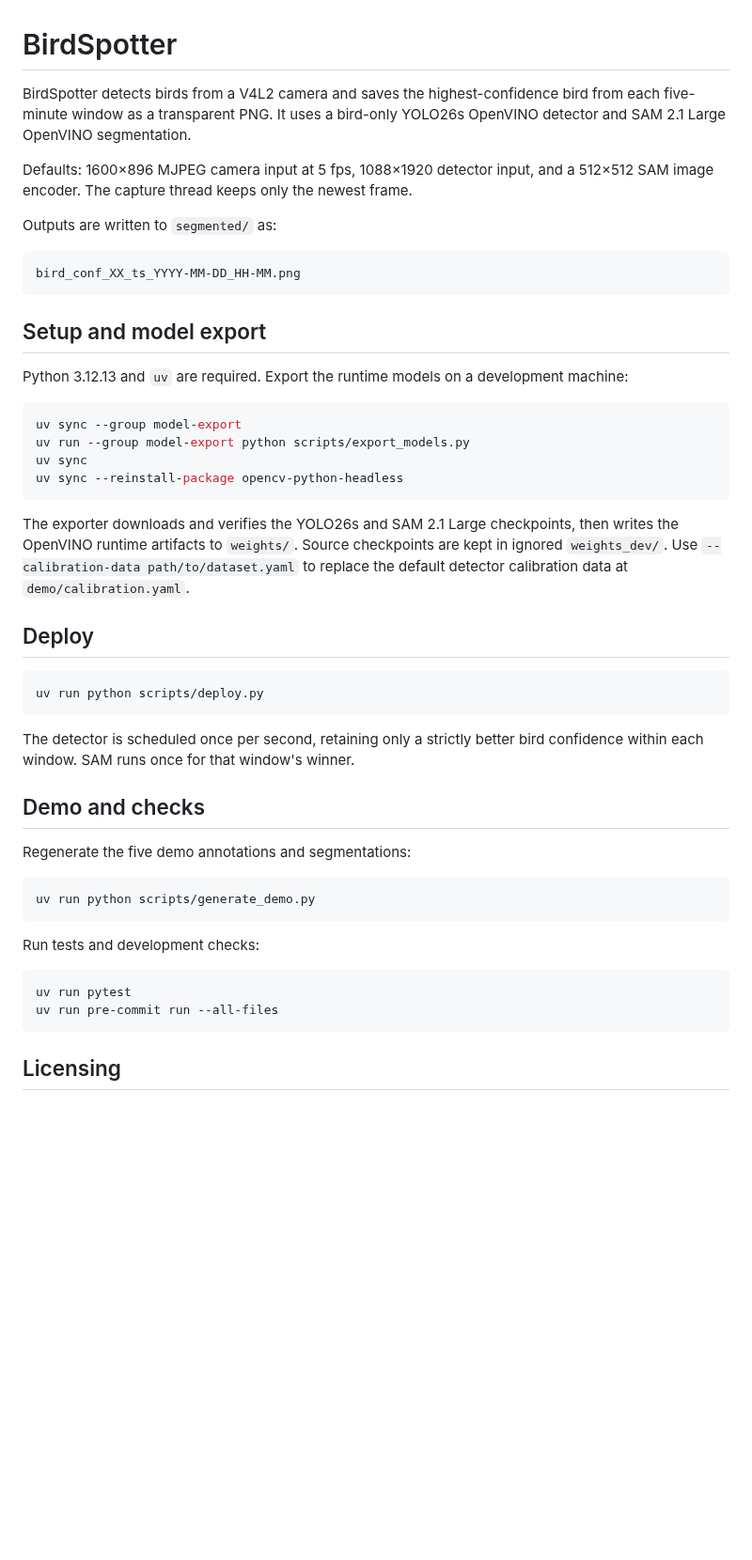
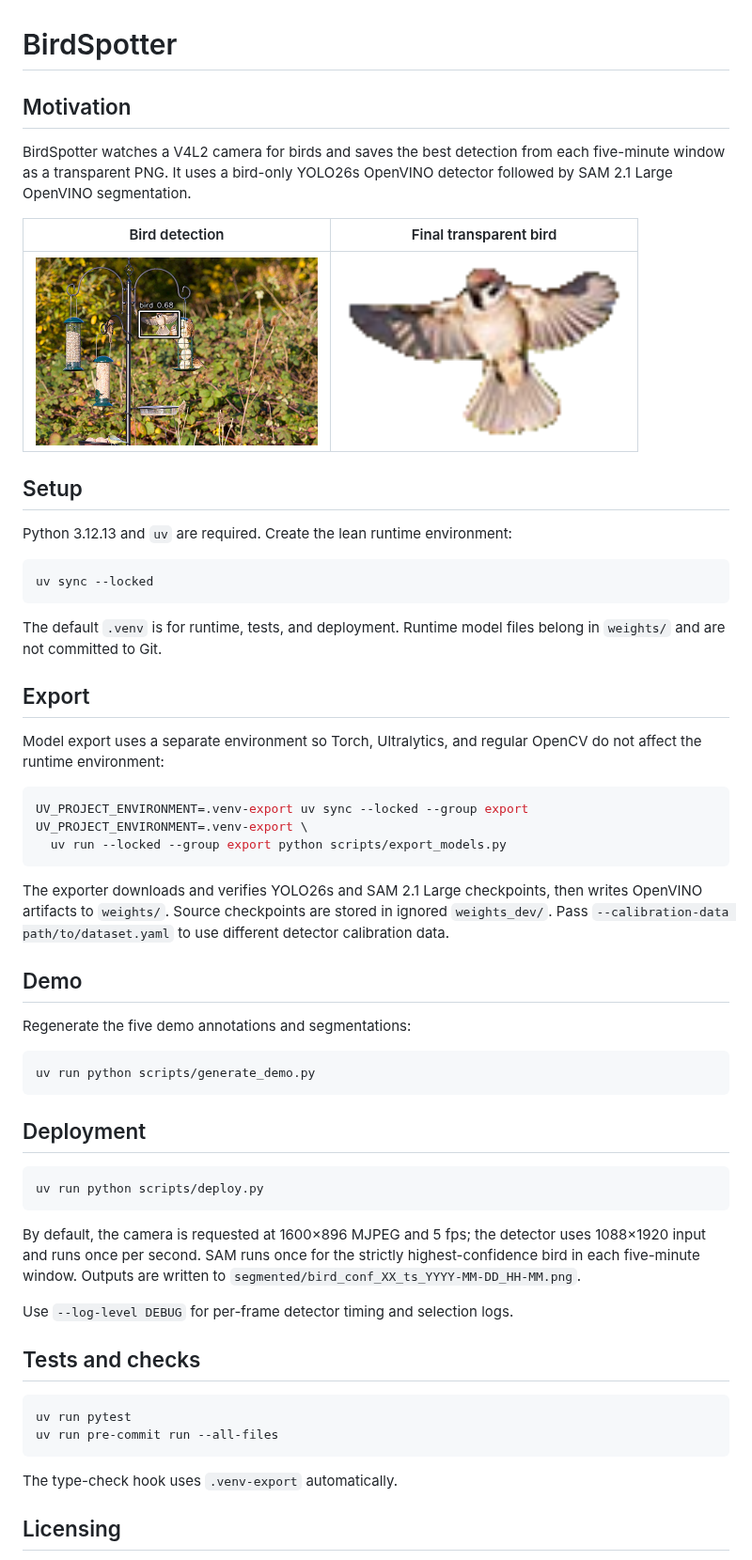
Before and after one commit to Pbatch/BirdSpotter, a Markdown page: README.md, the part around the change. Shown at 94% size. GitHub-like rendering; pictures changed too: demo/annotations/5.png; blank space fills up the shorter version.

````diff
--- a/README.md
+++ b/README.md
@@ -1,45 +1,43 @@
 # BirdSpotter
 
-BirdSpotter detects birds from a V4L2 camera and saves the highest-confidence
-bird from each five-minute window as a transparent PNG. It uses a bird-only
-YOLO26s OpenVINO detector and SAM 2.1 Large OpenVINO segmentation.
+## Motivation
 
-Defaults: 1600×896 MJPEG camera input at 5 fps, 1088×1920 detector input, and
-a 512×512 SAM image encoder. The capture thread keeps only the newest frame.
+BirdSpotter watches a V4L2 camera for birds and saves the best detection from
+each five-minute window as a transparent PNG. It uses a bird-only YOLO26s
+OpenVINO detector followed by SAM 2.1 Large OpenVINO segmentation.
 
-Outputs are written to `segmented/` as:
+| Bird detection | Final transparent bird |
+| --- | --- |
+| <img src="demo/annotations/5.png" alt="Bird detection annotation" width="300"> | <img src="demo/segmentations/5.png" alt="Segmented bird" width="300"> |
 
-```text
-bird_conf_XX_ts_YYYY-MM-DD_HH-MM.png
+## Setup
+
+Python 3.12.13 and `uv` are required. Create the lean runtime environment:
+
+```bash
+uv sync --locked
 ```
 
-## Setup and model export
+The default `.venv` is for runtime, tests, and deployment. Runtime model files
+belong in `weights/` and are not committed to Git.
 
-Python 3.12.13 and `uv` are required. Export the runtime models on a development
-machine:
+## Export
+
+Model export uses a separate environment so Torch, Ultralytics, and regular
+OpenCV do not affect the runtime environment:
 
 ```bash
-uv sync --group model-export
-uv run --group model-export python scripts/export_models.py
-uv sync
-uv sync --reinstall-package opencv-python-headless
+UV_PROJECT_ENVIRONMENT=.venv-export uv sync --locked --group export
+UV_PROJECT_ENVIRONMENT=.venv-export \
+  uv run --locked --group export python scripts/export_models.py
 ```
 
-The exporter downloads and verifies the YOLO26s and SAM 2.1 Large checkpoints,
-then writes the OpenVINO runtime artifacts to `weights/`. Source checkpoints are
-kept in ignored `weights_dev/`. Use `--calibration-data path/to/dataset.yaml` to
-replace the default detector calibration data at `demo/calibration.yaml`.
+The exporter downloads and verifies YOLO26s and SAM 2.1 Large checkpoints,
+then writes OpenVINO artifacts to `weights/`. Source checkpoints are stored in
+ignored `weights_dev/`. Pass `--calibration-data path/to/dataset.yaml` to use
+different detector calibration data.
 
-## Deploy
-
-```bash
-uv run python scripts/deploy.py
-```
-
-The detector is scheduled once per second, retaining only a strictly better
-bird confidence within each window. SAM runs once for that window's winner.
-
-## Demo and checks
+## Demo
 
 Regenerate the five demo annotations and segmentations:
 
@@ -47,13 +45,28 @@ Regenerate the five demo annotations and segmentations:
 uv run python scripts/generate_demo.py
 ```
 
-Run tests and development checks:
+## Deployment
+
+```bash
+uv run python scripts/deploy.py
+```
+
+By default, the camera is requested at 1600×896 MJPEG and 5 fps; the detector
+uses 1088×1920 input and runs once per second. SAM runs once for the strictly
+highest-confidence bird in each five-minute window. Outputs are written to
+`segmented/bird_conf_XX_ts_YYYY-MM-DD_HH-MM.png`.
+
+Use `--log-level DEBUG` for per-frame detector timing and selection logs.
+
+## Tests and checks
 
 ```bash
 uv run pytest
 uv run pre-commit run --all-files
 ```
 
+The type-check hook uses `.venv-export` automatically.
+
 ## Licensing
 
 `LICENSE.md` covers BirdSpotter's original code. SAM 2.1 and YOLO26 checkpoints
````
Also changed, not shown: demo/annotations/1.png, demo/annotations/2.png, demo/annotations/3.png, demo/annotations/4.png, 9 other files.
